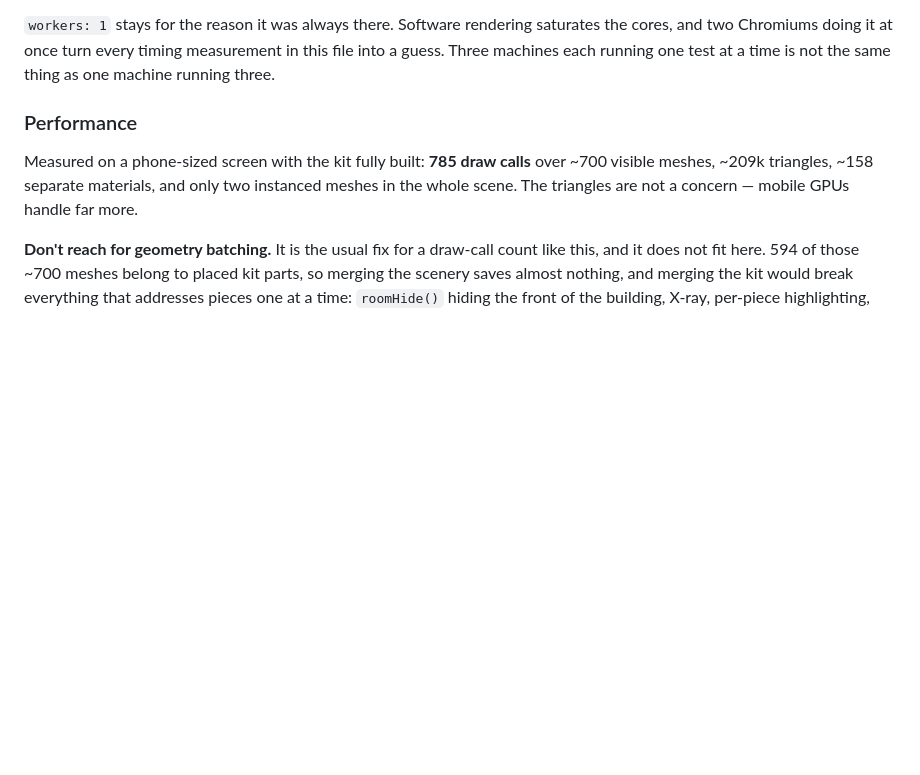
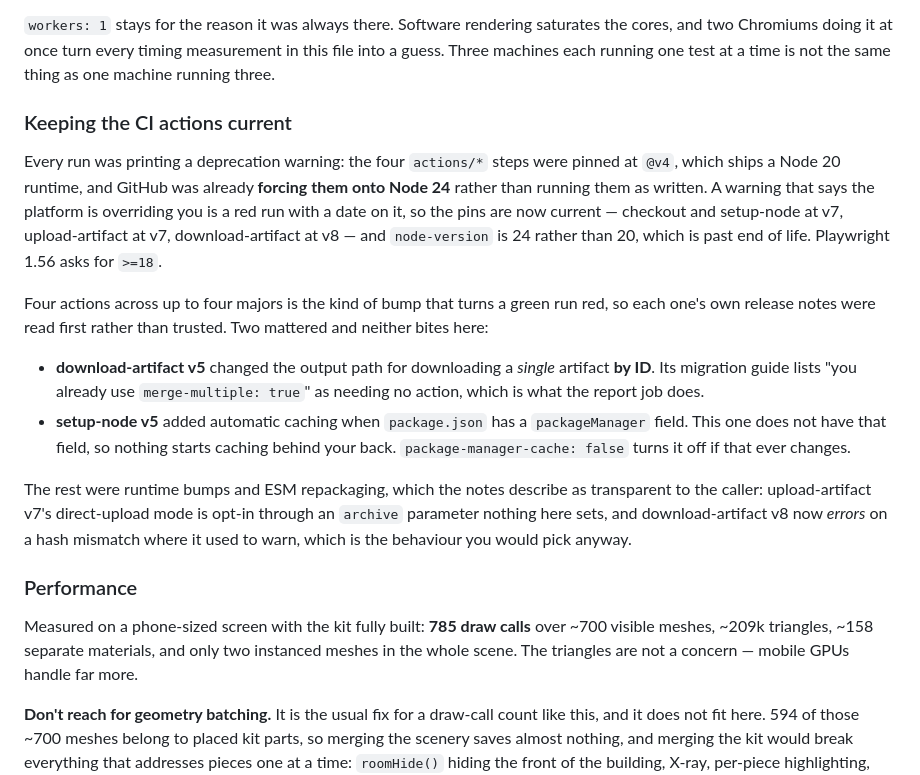
Before and after one commit to imtheSNT/midnight-espresso-works, a Markdown page: README.md, the part around the change. Rendered like a GitHub page; blank space fills up the shorter version.

Commit message:
Write down what was checked before bumping the actions
The README half of the previous commit, separated because the upload form
takes one directory at a time. Records which two of the majors had breaking
changes, why neither applies here, and the opt-outs to reach for if that ever
stops being true -- so the next person bumping these does not have to read
four sets of release notes to find out they were fine.

Co-Authored-By: Claude Opus 5 <noreply@anthropic.com>
Claude-Session: https://claude.ai/code/session_016ixhM4jvGUdDQJWXZLohwC

```diff
--- a/README.md
+++ b/README.md
@@ -140,6 +140,35 @@ be green, and green is what you would believe.
 saturates the cores, and two Chromiums doing it at once turn every timing
 measurement in this file into a guess. Three machines each running one test at a
 time is not the same thing as one machine running three.
+
+### Keeping the CI actions current
+
+Every run was printing a deprecation warning: the four `actions/*` steps were
+pinned at `@v4`, which ships a Node 20 runtime, and GitHub was already
+**forcing them onto Node 24** rather than running them as written. A warning
+that says the platform is overriding you is a red run with a date on it, so the
+pins are now current — checkout and setup-node at v7, upload-artifact at v7,
+download-artifact at v8 — and `node-version` is 24 rather than 20, which is
+past end of life. Playwright 1.56 asks for `>=18`.
+
+Four actions across up to four majors is the kind of bump that turns a green
+run red, so each one's own release notes were read first rather than trusted.
+Two mattered and neither bites here:
+
+- **download-artifact v5** changed the output path for downloading a *single*
+  artifact **by ID**. Its migration guide lists "you already use
+  `merge-multiple: true`" as needing no action, which is what the report job
+  does.
+- **setup-node v5** added automatic caching when `package.json` has a
+  `packageManager` field. This one does not have that field, so nothing starts
+  caching behind your back. `package-manager-cache: false` turns it off if that
+  ever changes.
+
+The rest were runtime bumps and ESM repackaging, which the notes describe as
+transparent to the caller: upload-artifact v7's direct-upload mode is opt-in
+through an `archive` parameter nothing here sets, and download-artifact v8 now
+*errors* on a hash mismatch where it used to warn, which is the behaviour you
+would pick anyway.
 
 ### Performance
 
```
